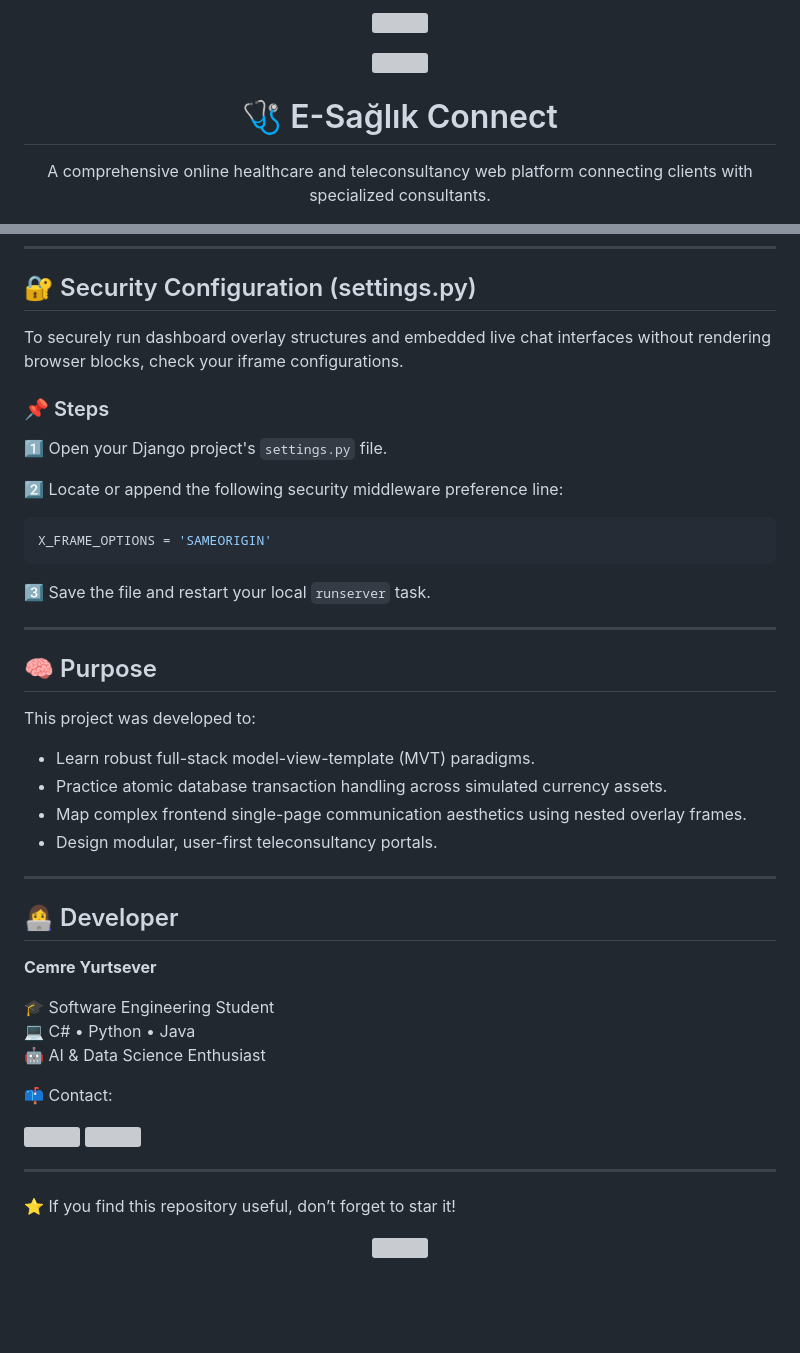
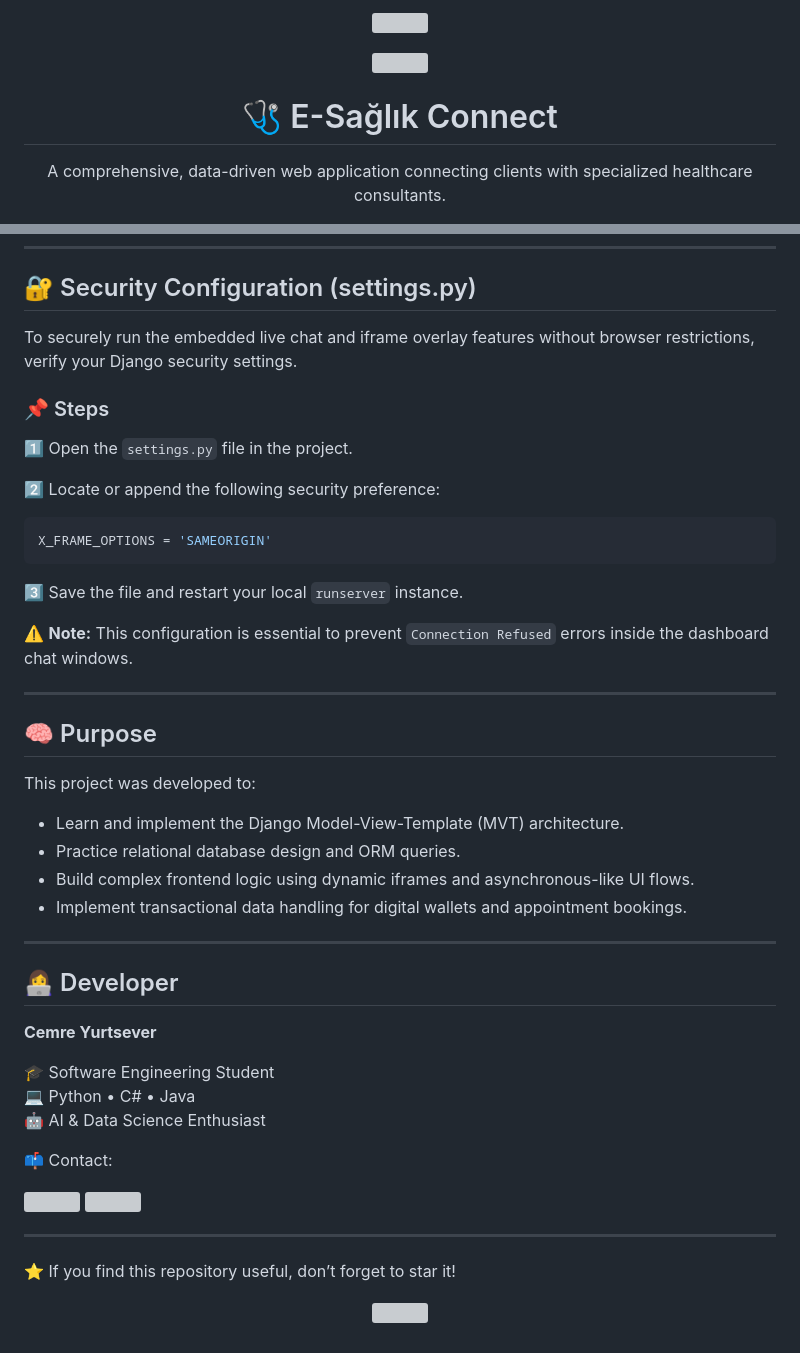
Before and after one commit to cemreeyrtsvr/Online-Consultation-System, a Markdown page: README.md, 2 parts joined by grey strips. GitHub-like rendering; blank space fills up the shorter version; grey boxes are pictures that could not be loaded.

````diff
--- a/README.md
+++ b/README.md
@@ -9,7 +9,7 @@
 <h1 align="center">🩺 E-Sağlık Connect</h1>
 
 <p align="center">
-  A comprehensive online healthcare and teleconsultancy web platform connecting clients with specialized consultants.
+  A comprehensive, data-driven web application connecting clients with specialized healthcare consultants.
 </p>
 
 <p align="center">
@@ -111,29 +113,32 @@ python manage.py runserver
 
 ## 🔐 Security Configuration (settings.py)
 
-To securely run dashboard overlay structures and embedded live chat interfaces without rendering browser blocks, check your iframe configurations.
+To securely run the embedded live chat and iframe overlay features without browser restrictions, verify your Django security settings.
 
 ### 📌 Steps
 
-1️⃣ Open your Django project's `settings.py` file.
+1️⃣ Open the `settings.py` file in the project.
 
-2️⃣ Locate or append the following security middleware preference line:
+2️⃣ Locate or append the following security preference:
 
 ```python
 X_FRAME_OPTIONS = 'SAMEORIGIN'
 ```
 
-3️⃣ Save the file and restart your local `runserver` task.
+3️⃣ Save the file and restart your local `runserver` instance.
+
+⚠️ **Note:** This configuration is essential to prevent `Connection Refused` errors inside the dashboard chat windows.
 
 ---
 
 ## 🧠 Purpose
 
 This project was developed to:
-- Learn robust full-stack model-view-template (MVT) paradigms.
-- Practice atomic database transaction handling across simulated currency assets.
-- Map complex frontend single-page communication aesthetics using nested overlay frames.
-- Design modular, user-first teleconsultancy portals.
+
+- Learn and implement the Django Model-View-Template (MVT) architecture.
+- Practice relational database design and ORM queries.
+- Build complex frontend logic using dynamic iframes and asynchronous-like UI flows.
+- Implement transactional data handling for digital wallets and appointment bookings.
 
 ---
 
@@ -142,7 +147,7 @@ This project was developed to:
 **Cemre Yurtsever**
 
 🎓 Software Engineering Student
-💻 C# • Python • Java
+💻 Python • C# • Java
 🤖 AI & Data Science Enthusiast
 
 📫 Contact:
````
Also changed, not shown: other parts of README.md (+44 -42 lines).
